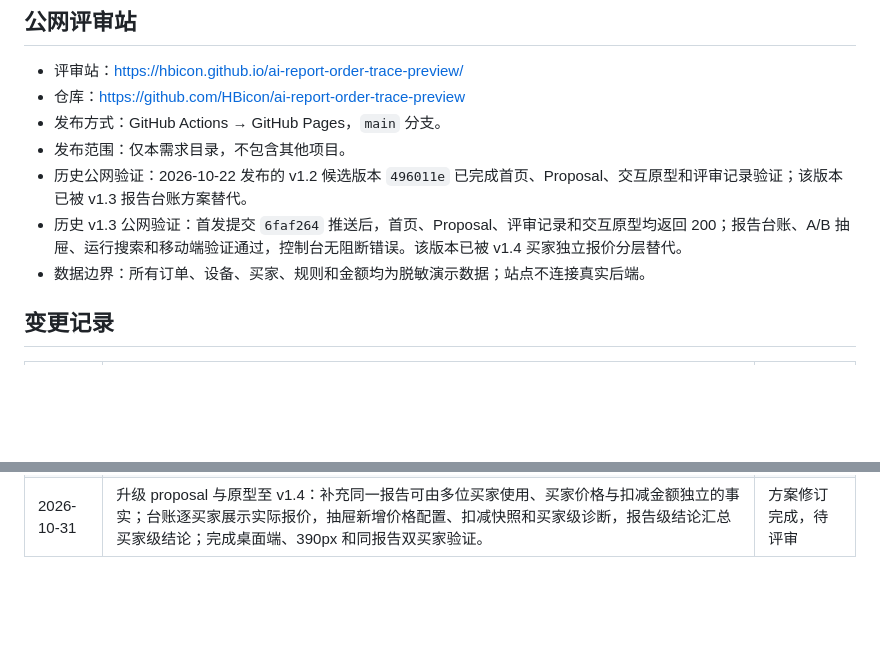
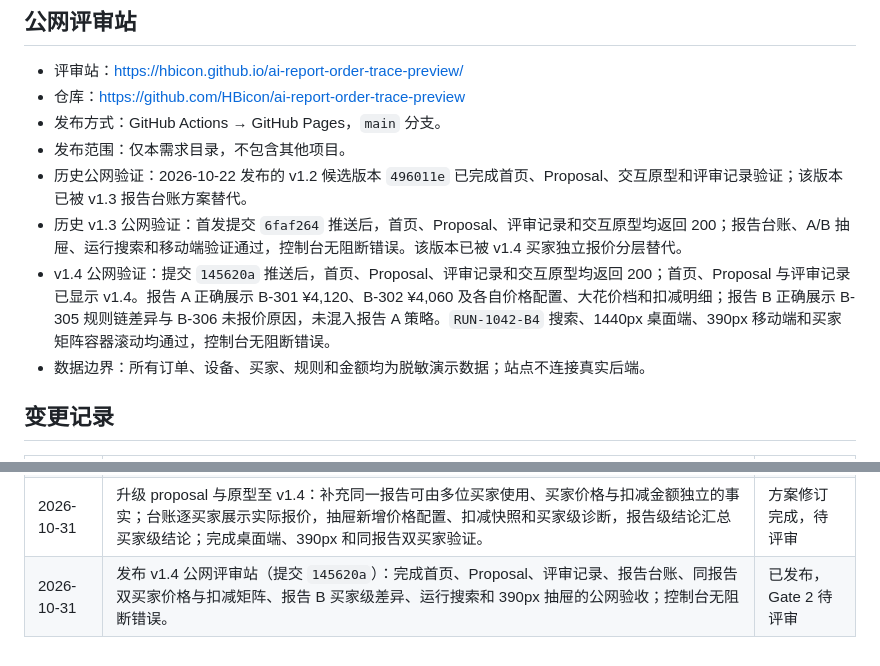
Before and after one commit to HBicon/ai-report-order-trace-preview, a Markdown page: review-record.md, 2 parts joined by grey strips. Rendered like a GitHub page; blank space fills up the shorter version.

Commit message:
docs: record v1.4 public verification

```diff
--- a/review-record.md
+++ b/review-record.md
@@ -68,6 +68,7 @@
 - 发布范围：仅本需求目录，不包含其他项目。
 - 历史公网验证：2026-10-22 发布的 v1.2 候选版本 `496011e` 已完成首页、Proposal、交互原型和评审记录验证；该版本已被 v1.3 报告台账方案替代。
 - 历史 v1.3 公网验证：首发提交 `6faf264` 推送后，首页、Proposal、评审记录和交互原型均返回 200；报告台账、A/B 抽屉、运行搜索和移动端验证通过，控制台无阻断错误。该版本已被 v1.4 买家独立报价分层替代。
+- v1.4 公网验证：提交 `145620a` 推送后，首页、Proposal、评审记录和交互原型均返回 200；首页、Proposal 与评审记录已显示 v1.4。报告 A 正确展示 B-301 ¥4,120、B-302 ¥4,060 及各自价格配置、大花价档和扣减明细；报告 B 正确展示 B-305 规则链差异与 B-306 未报价原因，未混入报告 A 策略。`RUN-1042-B4` 搜索、1440px 桌面端、390px 移动端和买家矩阵容器滚动均通过，控制台无阻断错误。
 - 数据边界：所有订单、设备、买家、规则和金额均为脱敏演示数据；站点不连接真实后端。
 
 ## 变更记录
@@ -85,3 +86,4 @@
 | 2026-10-31 | 升级 proposal 与原型至 v1.3：新增报告级追溯台账、单报告详情抽屉、同策略买家组已报/未报矩阵；按报告实例筛选、搜索和导出；完成 1440px 与 390px 本地交互验证。Gate 2 继续待评审。 | 方案修订完成，待评审 |
 | 2026-10-31 | 发布 v1.3 公网评审站（首发提交 `6faf264`）：完成首页、Proposal、评审记录、报告台账、A/B 抽屉、买家矩阵、搜索和 390px 抽屉的公网验收；控制台无阻断错误。 | 已发布，Gate 2 待评审 |
 | 2026-10-31 | 升级 proposal 与原型至 v1.4：补充同一报告可由多位买家使用、买家价格与扣减金额独立的事实；台账逐买家展示实际报价，抽屉新增价格配置、扣减快照和买家级诊断，报告级结论汇总买家级结论；完成桌面端、390px 和同报告双买家验证。 | 方案修订完成，待评审 |
+| 2026-10-31 | 发布 v1.4 公网评审站（提交 `145620a`）：完成首页、Proposal、评审记录、报告台账、同报告双买家价格与扣减矩阵、报告 B 买家级差异、运行搜索和 390px 抽屉的公网验收；控制台无阻断错误。 | 已发布，Gate 2 待评审 |
```
Also changed, not shown: proposal.md (+1 -0 lines).
